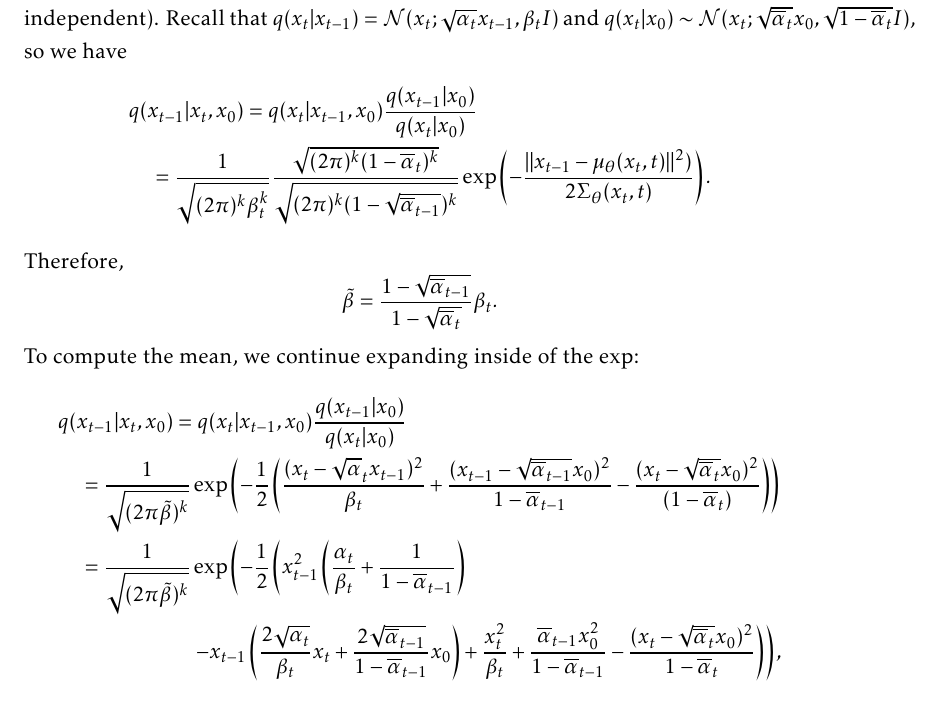
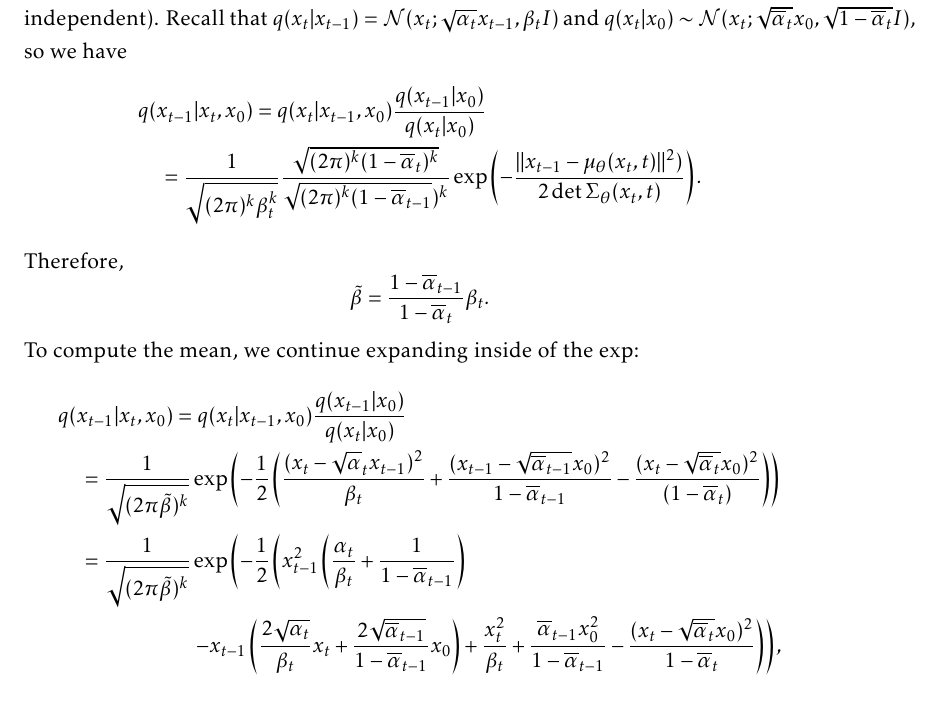
Before and after one commit to azliu0/mit-notes, a LaTeX document (notes/6.7900/6_7900_Notes.tex, which reads notes/6.7900/notes/1103.tex): part of page 19 of 23, cut so that both start at the same text. Compiled offline with pdfLaTeX.

Commit message:
fix ddpm typos

```diff
--- a/notes/6.7900/notes/1103.tex
+++ b/notes/6.7900/notes/1103.tex
@@ -42,10 +42,10 @@ Unfortunately, $q(x_{t-1}|x_t)$ is intractable, but $q(x_{t-1}|x_t,x_0)$ can be
 where we implicitly assume $\Sigma_{\theta}(x_t,t) = \tilde{\beta}_tI$ for some derived value of $\tilde{\beta}_t$ (our noise is independent). Recall that $q(x_t|x_{t-1}) = \Norm(x_t; \sqrt{\alpha_t}x_{t-1}, \beta_t I)$ and $q(x_{t}|x_{0})\sim \Norm(x_t; \sqrt{\ov{\alpha}_t}x_0, \sqrt{1-\ov{\alpha}_t}I)$, so we have
 \begin{align*}
 	&q(x_{t-1}|x_t,x_0) = q(x_t|x_{t-1},x_0)\frac{q(x_{t-1}|x_0)}{q(x_t|x_0)}\\
-	&\quad= \frac{1}{\sqrt{(2\pi)^k\beta_t^k}}\frac{\sqrt{(2\pi)^k(1-\ov{\alpha}_t)^k}}{\sqrt{(2\pi)^k(1-\sqrt{\ov{\alpha}_{t-1}})^k}}\exp\left(-\frac{\lVert x_{t-1} - \mu_{\theta}(x_t,t)\rVert^2)}{2\Sigma_{\theta}(x_t,t)}\right).
+	&\quad= \frac{1}{\sqrt{(2\pi)^k\beta_t^k}}\frac{\sqrt{(2\pi)^k(1-\ov{\alpha}_t)^k}}{\sqrt{(2\pi)^k(1-\ov{\alpha}_{t-1}})^k}\exp\left(-\frac{\lVert x_{t-1} - \mu_{\theta}(x_t,t)\rVert^2)}{2\det \Sigma_{\theta}(x_t,t)}\right).
 \end{align*}
 Therefore,
-\[\tilde{\beta} = \frac{1-\sqrt{\ov{\alpha}_{t-1}}}{1-\sqrt{\ov{\alpha}_t}}\beta_t.\]
+\[\tilde{\beta} = \frac{1-\ov{\alpha}_{t-1}}{1-\ov{\alpha}_t}\beta_t.\]
 To compute the mean, we continue expanding inside of the exp:
 \begin{align*}
 	&q(x_{t-1}|x_t,x_0) = q(x_t|x_{t-1},x_0)\frac{q(x_{t-1}|x_0)}{q(x_t|x_0)} \\
```
Also changed, not shown: notes/6.7900/6_7900_Notes.pdf, 4 other files.
